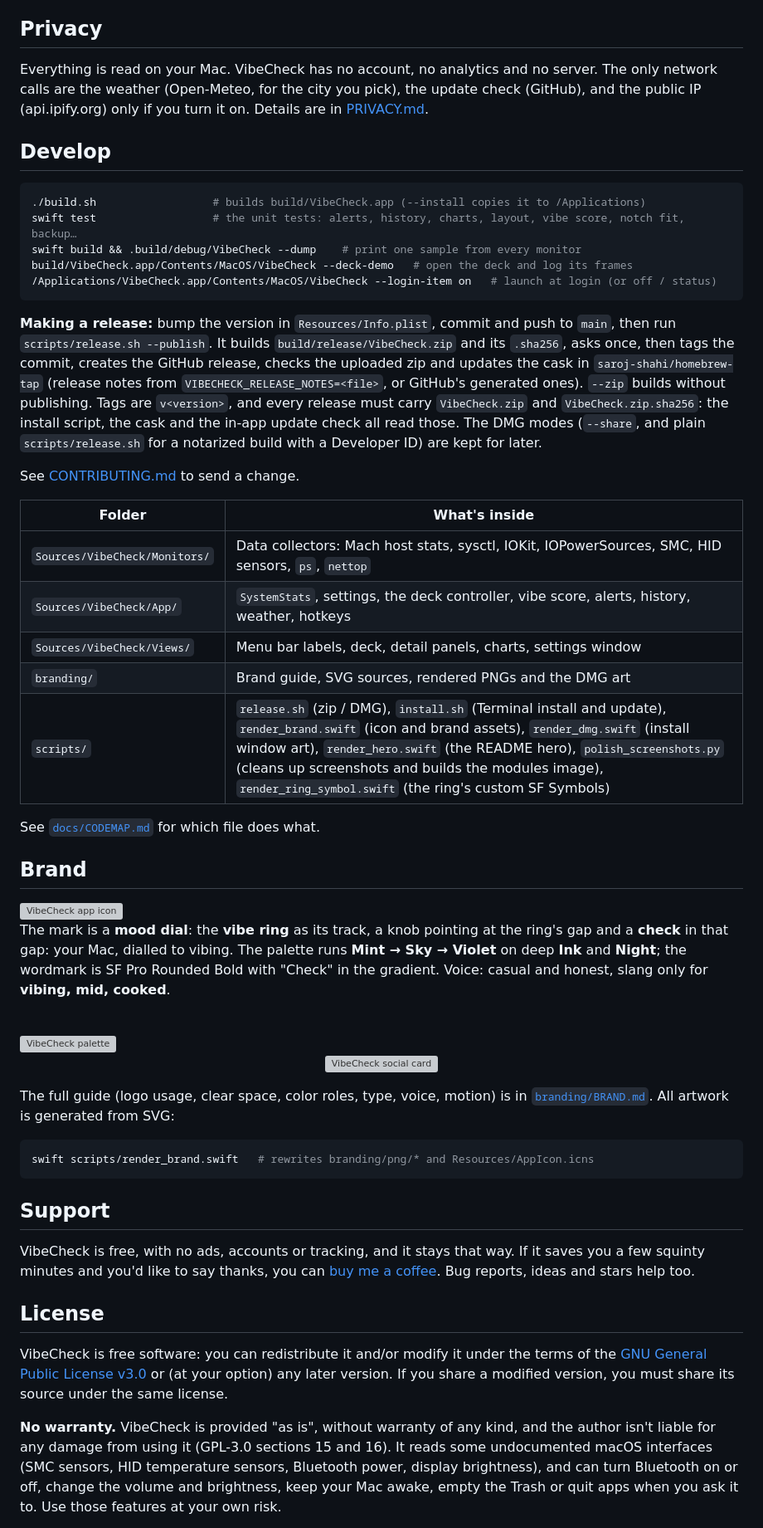
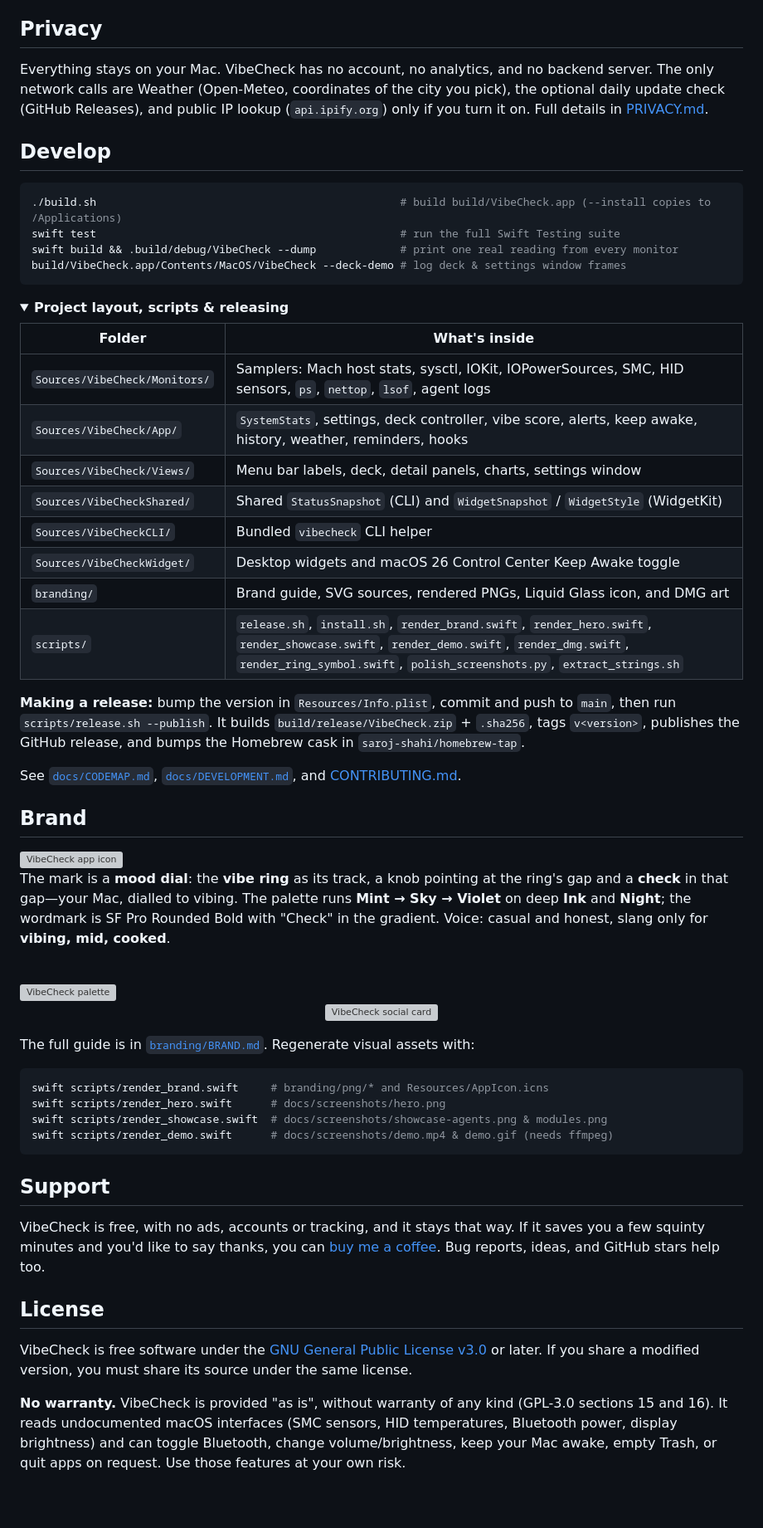
Before and after one commit to saroj-shahi/vibecheck, a Markdown page: README.md, the part around one of its changes. Shown at 83% size. GitHub-like rendering; folded sections open; blank space fills up the shorter version; grey boxes are pictures that could not be loaded.

````diff
--- a/README.md
+++ b/README.md
@@ -380,48 +348,42 @@ Mac. See [Privacy](#privacy).
 
 ## Privacy
 
-Everything is read on your Mac. VibeCheck has no account, no analytics and no server. The only network
-calls are the weather (Open-Meteo, for the city you pick), the update check (GitHub), and the public IP
-(api.ipify.org) only if you turn it on. Details are in [PRIVACY.md](PRIVACY.md).
+Everything stays on your Mac. VibeCheck has no account, no analytics, and no backend server. The only network calls are Weather (Open-Meteo, coordinates of the city you pick), the optional daily update check (GitHub Releases), and public IP lookup (`api.ipify.org`) only if you turn it on. Full details in [PRIVACY.md](PRIVACY.md).
 
 ## Develop
 
 ```bash
-./build.sh                  # builds build/VibeCheck.app (--install copies it to /Applications)
-swift test                  # the unit tests: alerts, history, charts, layout, vibe score, notch fit, backup…
-swift build && .build/debug/VibeCheck --dump    # print one sample from every monitor
-build/VibeCheck.app/Contents/MacOS/VibeCheck --deck-demo   # open the deck and log its frames
-/Applications/VibeCheck.app/Contents/MacOS/VibeCheck --login-item on   # launch at login (or off / status)
+./build.sh                                               # build build/VibeCheck.app (--install copies to /Applications)
+swift test                                               # run the full Swift Testing suite
+swift build && .build/debug/VibeCheck --dump             # print one real reading from every monitor
+build/VibeCheck.app/Contents/MacOS/VibeCheck --deck-demo # log deck & settings window frames
 ```
 
-**Making a release:** bump the version in `Resources/Info.plist`, commit and push to `main`, then run
-`scripts/release.sh --publish`. It builds `build/release/VibeCheck.zip` and its `.sha256`, asks once, then tags
-the commit, creates the GitHub release, checks the uploaded zip and updates the cask in `saroj-shahi/homebrew-tap`
-(release notes from `VIBECHECK_RELEASE_NOTES=<file>`, or GitHub's generated ones). `--zip` builds without
-publishing. Tags are `v<version>`, and every release must carry `VibeCheck.zip` and `VibeCheck.zip.sha256`: the
-install script, the cask and the in-app update check all read those. The DMG modes (`--share`, and plain
-`scripts/release.sh` for a notarized build with a Developer ID) are kept for later.
-
-See [CONTRIBUTING.md](CONTRIBUTING.md) to send a change.
+<details>
+<summary><strong>Project layout, scripts &amp; releasing</strong></summary>
 
 | Folder | What's inside |
 |---|---|
-| `Sources/VibeCheck/Monitors/` | Data collectors: Mach host stats, sysctl, IOKit, IOPowerSources, SMC, HID sensors, `ps`, `nettop` |
-| `Sources/VibeCheck/App/` | `SystemStats`, settings, the deck controller, vibe score, alerts, history, weather, hotkeys |
+| `Sources/VibeCheck/Monitors/` | Samplers: Mach host stats, sysctl, IOKit, IOPowerSources, SMC, HID sensors, `ps`, `nettop`, `lsof`, agent logs |
+| `Sources/VibeCheck/App/` | `SystemStats`, settings, deck controller, vibe score, alerts, keep awake, history, weather, reminders, hooks |
 | `Sources/VibeCheck/Views/` | Menu bar labels, deck, detail panels, charts, settings window |
-| `branding/` | Brand guide, SVG sources, rendered PNGs and the DMG art |
-| `scripts/` | `release.sh` (zip / DMG), `install.sh` (Terminal install and update), `render_brand.swift` (icon and brand assets), `render_dmg.swift` (install window art), `render_hero.swift` (the README hero), `polish_screenshots.py` (cleans up screenshots and builds the modules image), `render_ring_symbol.swift` (the ring's custom SF Symbols) |
+| `Sources/VibeCheckShared/` | Shared `StatusSnapshot` (CLI) and `WidgetSnapshot` / `WidgetStyle` (WidgetKit) |
+| `Sources/VibeCheckCLI/` | Bundled `vibecheck` CLI helper |
+| `Sources/VibeCheckWidget/` | Desktop widgets and macOS 26 Control Center Keep Awake toggle |
+| `branding/` | Brand guide, SVG sources, rendered PNGs, Liquid Glass icon, and DMG art |
+| `scripts/` | `release.sh`, `install.sh`, `render_brand.swift`, `render_hero.swift`, `render_showcase.swift`, `render_demo.swift`, `render_dmg.swift`, `render_ring_symbol.swift`, `polish_screenshots.py`, `extract_strings.sh` |
 
-See [`docs/CODEMAP.md`](docs/CODEMAP.md) for which file does what.
+**Making a release:** bump the version in `Resources/Info.plist`, commit and push to `main`, then run `scripts/release.sh --publish`. It builds `build/release/VibeCheck.zip` + `.sha256`, tags `v<version>`, publishes the GitHub release, and bumps the Homebrew cask in `saroj-shahi/homebrew-tap`.
+
+See [`docs/CODEMAP.md`](docs/CODEMAP.md), [`docs/DEVELOPMENT.md`](docs/DEVELOPMENT.md), and [CONTRIBUTING.md](CONTRIBUTING.md).
+
+</details>
 
 ## Brand
 
 <img src="branding/png/icon-256.png" alt="VibeCheck app icon" width="96" align="left">
 
-The mark is a **mood dial**: the **vibe ring** as its track, a knob pointing at the ring's gap and a
-**check** in that gap: your Mac, dialled to vibing. The palette runs **Mint → Sky → Violet** on deep **Ink** and **Night**;
-the wordmark is SF Pro Rounded Bold with "Check" in the gradient. Voice: casual and honest, slang only for
-**vibing, mid, cooked**.
+The mark is a **mood dial**: the **vibe ring** as its track, a knob pointing at the ring's gap and a **check** in that gap—your Mac, dialled to vibing. The palette runs **Mint → Sky → Violet** on deep **Ink** and **Night**; the wordmark is SF Pro Rounded Bold with "Check" in the gradient. Voice: casual and honest, slang only for **vibing, mid, cooked**.
 
 <br clear="left">
 
@@ -431,25 +393,20 @@ the wordmark is SF Pro Rounded Bold with "Check" in the gradient. Voice: casual
 
-The full guide (logo usage, clear space, color roles, type, voice, motion) is in
-[`branding/BRAND.md`](branding/BRAND.md). All artwork is generated from SVG:
+The full guide is in [`branding/BRAND.md`](branding/BRAND.md). Regenerate visual assets with:
 
 ```bash
-swift scripts/render_brand.swift   # rewrites branding/png/* and Resources/AppIcon.icns
+swift scripts/render_brand.swift     # branding/png/* and Resources/AppIcon.icns
+swift scripts/render_hero.swift      # docs/screenshots/hero.png
+swift scripts/render_showcase.swift  # docs/screenshots/showcase-agents.png & modules.png
+swift scripts/render_demo.swift      # docs/screenshots/demo.mp4 & demo.gif (needs ffmpeg)
 ```
 
 ## Support
 
-VibeCheck is free, with no ads, accounts or tracking, and it stays that way. If it saves you a few
-squinty minutes and you'd like to say thanks, you can
-[buy me a coffee](https://buymeacoffee.com/sarojshahi). Bug reports, ideas and stars help too.
+VibeCheck is free, with no ads, accounts or tracking, and it stays that way. If it saves you a few squinty minutes and you'd like to say thanks, you can [buy me a coffee](https://buymeacoffee.com/sarojshahi). Bug reports, ideas, and GitHub stars help too.
 
 ## License
 
-VibeCheck is free software: you can redistribute it and/or modify it under the terms of the
-[GNU General Public License v3.0](LICENSE) or (at your option) any later version. If you share a modified
-version, you must share its source under the same license.
+VibeCheck is free software under the [GNU General Public License v3.0](LICENSE) or later. If you share a modified version, you must share its source under the same license.
 
-**No warranty.** VibeCheck is provided "as is", without warranty of any kind, and the author isn't liable for
-any damage from using it (GPL-3.0 sections 15 and 16). It reads some undocumented macOS interfaces (SMC
-sensors, HID temperature sensors, Bluetooth power, display brightness), and can turn Bluetooth on or off, change the volume and brightness, keep your Mac awake, empty the
-Trash or quit apps when you ask it to. Use those features at your own risk.
+**No warranty.** VibeCheck is provided "as is", without warranty of any kind (GPL-3.0 sections 15 and 16). It reads undocumented macOS interfaces (SMC sensors, HID temperatures, Bluetooth power, display brightness) and can toggle Bluetooth, change volume/brightness, keep your Mac awake, empty Trash, or quit apps on request. Use those features at your own risk.
 
````
Also changed, not shown: other parts of README.md (+222 -257 lines), docs/CODEMAP.md (+1 -1 lines), docs/screenshots/modules.png, 9 other files.
